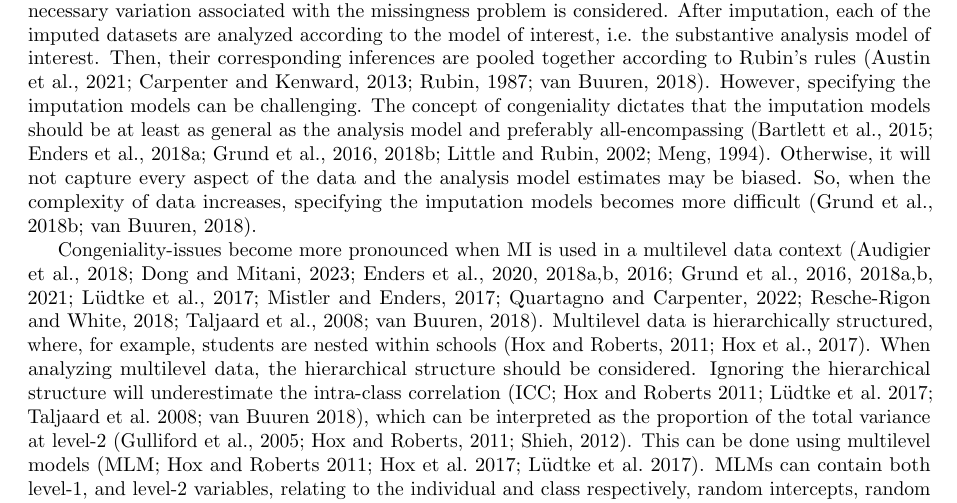
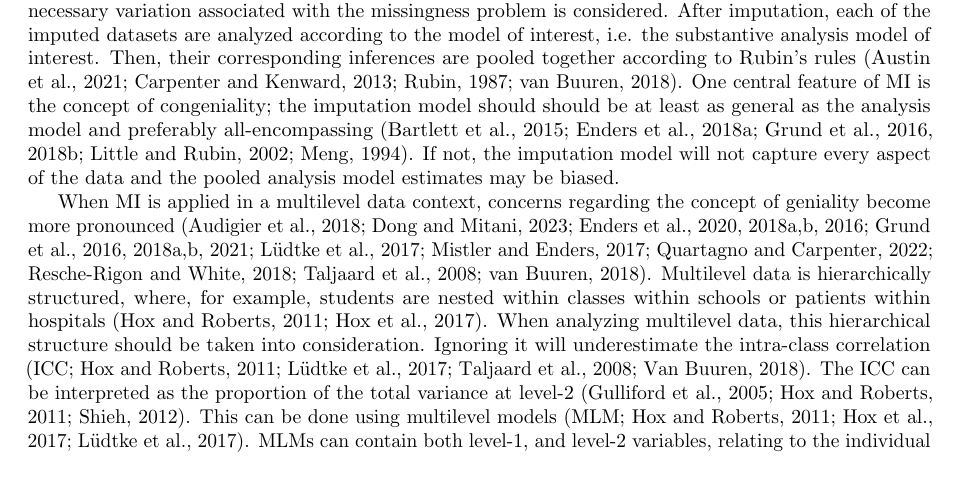
Before and after one commit to heleenbrueggen/masterthesis, a LaTeX thesis (thesis/Thesis_Heleen_Brueggen.tex): part of page 3 of 14, cut so that both start at the same text, the shorter picture padded with empty space. Compiled offline with pdfLaTeX.

Commit message:
Feedback and introduction

```diff
--- a/thesis/Thesis_Heleen_Brueggen.tex
+++ b/thesis/Thesis_Heleen_Brueggen.tex
@@ -110,11 +110,10 @@ Utrecht University
 Incomplete data is a common challenge in many fields of research. Frequently used ad hoc strategies to deal with missing data, such as complete case analysis or mean imputation often lead to erroneous inferences in realistic situations. These strategies don't consider the multivariate nature of the data. Missingness can depend on observed data or even unobserved data, leading to biased estimates and inaccurate variance estimates when using one of these ad hoc strategies \citep{buurenFlexibleImputationMissing2018, kang2013, enders2017, austin2021, little2002}. Multiple imputation (MI;~\Citealp{rubin1987}) is considered an effective method for dealing with incomplete data supported by a considerable amount of methodological research \citep{mistlerComparisonJointModel2017, buurenFlexibleImputationMissing2018, enders2017, burgette2010, austin2021, audigier2018, vanbuuren2007, grund2021, hughes2014, little2002}.
 % Rubin defined three of such missing data mechanisms: Missing Completely At Random (MCAR) where the cause of the missing data is unrelated to the data, Missing At Random (MAR) where the missing data is related to the observed data, and Missing Not At Random (MNAR) where the missing data may also be related to unobserved data \citep{rubin1976}.
 
-MI allows us to separate the missing data problem from the analysis problem \citep{mistlerComparisonJointModel2017, buurenFlexibleImputationMissing2018, enders2017, burgette2010, austin2021, audigier2018, vanbuuren2007, grund2021, hughes2014, little2002}. Each missing value in the dataset is imputed multiple times by drawing values from their posterior predictive distribution conditional on the observed data and parameters from the imputation model. The imputation model is statistical model specifying the variables used for imputation. By imputing the data multiple times, the necessary variation associated with the missingness problem is considered. After imputation, each of the imputed datasets are analyzed according to the model of interest, i.e. the substantive analysis model of interest. Then, their corresponding inferences are pooled together according to Rubin's rules \citep{buurenFlexibleImputationMissing2018, austin2021, rubin1987, carpenter2013}.
-%%%%
-However, specifying the imputation models can be challenging. The concept of congeniality dictates that the imputation models should be at least as general as the analysis model and preferably all-encompassing \citep{grund2018, enders2018, meng1994multiple, bartlett2015, grund2016, little2002}. Otherwise, it will not capture every aspect of the data and the analysis model estimates may be biased. So, when the complexity of data increases, specifying the imputation models becomes more difficult \citep{grund2018, buurenFlexibleImputationMissing2018}.
+MI allows us to separate the missing data problem from the analysis problem \citep{mistlerComparisonJointModel2017, buurenFlexibleImputationMissing2018, enders2017, burgette2010, austin2021, audigier2018, vanbuuren2007, grund2021, hughes2014, little2002}. Each missing value in the dataset is imputed multiple times by drawing values from their posterior predictive distribution conditional on the observed data and parameters from the imputation model. The imputation model is statistical model specifying the variables used for imputation. By imputing the data multiple times, the necessary variation associated with the missingness problem is considered. After imputation, each of the imputed datasets are analyzed according to the model of interest, i.e. the substantive analysis model of interest. Then, their corresponding inferences are pooled together according to Rubin's rules \citep{buurenFlexibleImputationMissing2018, austin2021, rubin1987, carpenter2013}. One central feature of MI is the concept of congeniality; the imputation model should should be at least as general as the analysis model and preferably all-encompassing \citep{grund2018, enders2018, meng1994multiple, bartlett2015, grund2016, little2002}. If not, the imputation model will not capture every aspect of the data and the pooled analysis model estimates may be biased.
 
-Congeniality-issues become more pronounced when MI is used in a multilevel data context \citep{mistlerComparisonJointModel2017, enders2018, enders2018a, enders2020, buurenFlexibleImputationMissing2018, taljaard2008, enders2016, resche-rigon2018, audigier2018, dong2023, grund2016, grund2018a, grund2018, ludtke2017, grund2021, quartagno2022}. Multilevel data is hierarchically structured, where, for example, students are nested within schools \citep{hox2017, hox2011}. When analyzing multilevel data, the hierarchical structure should be considered. Ignoring the hierarchical structure will underestimate the intra-class correlation (ICC; \citealt{buurenFlexibleImputationMissing2018, ludtke2017, taljaard2008, hox2011}), which can be interpreted as the proportion of the total variance at level-2 \citep{gulliford2005, shieh2012, hox2011}. This can be done using multilevel models (MLM; \citealt{hox2017, hox2011, ludtke2017}). MLMs can contain both level-1, and level-2 variables, relating to the individual and class respectively, random intercepts, random slopes, and cross-level interactions \citep{hox2017, hox2011}. Typically, the complexity of the multilevel analysis model is built step-wise with non-linearities, meaning the analysis model is not determined beforehand \citep{hox2017, hox2011}. Thus, including the hierarchical structure, along with the complicated non-linearities from cross-level interactions in imputation models can be quite challenging \citep{buurenFlexibleImputationMissing2018, burgette2010, hox2011} and a very complex model might not converge \citep{buurenFlexibleImputationMissing2018}.
+% So, when the complexity of data increases, specifying the imputation models becomes more difficult \citep{grund2018, buurenFlexibleImputationMissing2018}.
+When MI is applied in a multilevel data context, concerns regarding the concept of geniality become more pronounced \citep{mistlerComparisonJointModel2017, enders2018, enders2018a, enders2020, buurenFlexibleImputationMissing2018, taljaard2008, enders2016, resche-rigon2018, audigier2018, dong2023, grund2016, grund2018a, grund2018, ludtke2017, grund2021, quartagno2022}. Multilevel data is hierarchically structured, where, for example, students are nested within classes within schools or patients within hospitals \citep{hox2017, hox2011}. When analyzing multilevel data, this hierarchical structure should be taken into consideration. Ignoring it will underestimate the intra-class correlation (ICC; \Citealp{buurenFlexibleImputationMissing2018, ludtke2017, taljaard2008, hox2011}). The ICC can be interpreted as the proportion of the total variance at level-2 \citep{gulliford2005, shieh2012, hox2011}. This can be done using multilevel models (MLM; \Citealp{hox2017, hox2011, ludtke2017}). MLMs can contain both level-1, and level-2 variables, relating to the individual and class respectively, random intercepts, random slopes, and cross-level interactions \citep{hox2017, hox2011}. Typically, the complexity of the multilevel analysis model is built step-wise with non-linearities, meaning the analysis model is not determined beforehand \citep{hox2017, hox2011}. Thus, including the hierarchical structure, along with the complicated non-linearities from cross-level interactions in imputation models can be quite challenging \citep{buurenFlexibleImputationMissing2018, burgette2010, hox2011} and a very complex model might not converge \citep{buurenFlexibleImputationMissing2018}.
 
 A popular and flexible implementation of MI is fully conditional specification (FCS), otherwise known as chained equations\citep{audigier2018, burgette2010, vanbuuren2007, grund2018a}. FCS iteratively imputes each incomplete variable conditional on complete and previously imputed variables \citep{mistlerComparisonJointModel2017, buurenFlexibleImputationMissing2018, enders2016, enders2018, enders2018a, hughes2014, grund2018a}. In a multilevel context, FCS employs univariate linear mixed models to account for the hierarchical structure \citep{mistlerComparisonJointModel2017, enders2018, resche-rigon2018}. Furthermore, FCS can be used to impute non-linearities, such as cross-level interactions, by using 'passive imputation' or defining a separate imputation model for the non-linearities \citep{buurenFlexibleImputationMissing2018, grund2018}. Still, imputation models including cross-level interaction or non-linear terms in FCS are very complicated \citep{grund2021, grund2018} and, thus, researchers' focus has predominantly been on the inclusion of random intercepts and slopes, but not of cross-level interactions \citep{grund2018a, grund2016, enders2018, enders2018a, enders2020, enders2016}.
 
```
Also changed, not shown: thesis/Thesis_Heleen_Brueggen.pdf, thesis/feedback/Thesis_Heleen_Brueggen_13-03.pdf (added).
